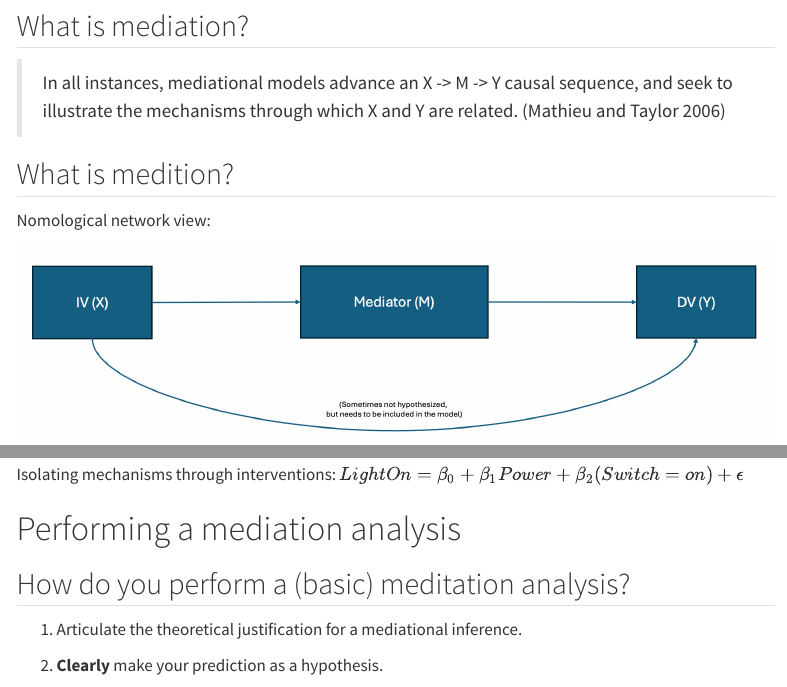
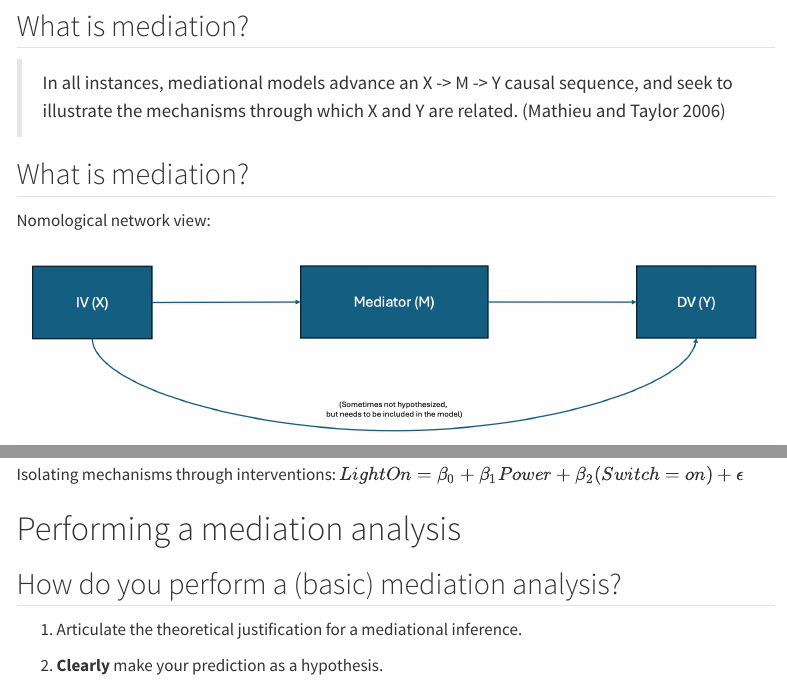
Before and after one commit to brianfox5/ResearchDesign, a Quarto document (class10.qmd): the page in a window 1100 px wide, from 410 px down, and a second part further down, joined at a grey line. Rendered offline with R 4.5, knitr and Pandoc in place of Quarto, with nearby package versions; menus at the side of the page are left out.

Commit message:
commit fix types 4.14.25

```diff
--- a/class10.qmd
+++ b/class10.qmd
@@ -27,7 +27,7 @@ bibliography: references.bib
 
 > In all instances, mediational models advance an X -> M -> Y causal sequence, and seek to illustrate the mechanisms through which X and Y are related. [@mathieu2006]
 
-## What is medition?
+## What is mediation?
 
 Nomological network view:
 
@@ -65,7 +65,7 @@ Isolating mechanisms through interventions:  $Light On = \beta_0 + \beta_1Power
 
 # Performing a mediation analysis
 
-## How do you perform a (basic) meditation analysis?
+## How do you perform a (basic) mediation analysis?
 
 1. Articulate the theoretical justification for a mediational inference.
 
```
Also changed, not shown: class12.qmd (+9 -0 lines), 7 other files.
